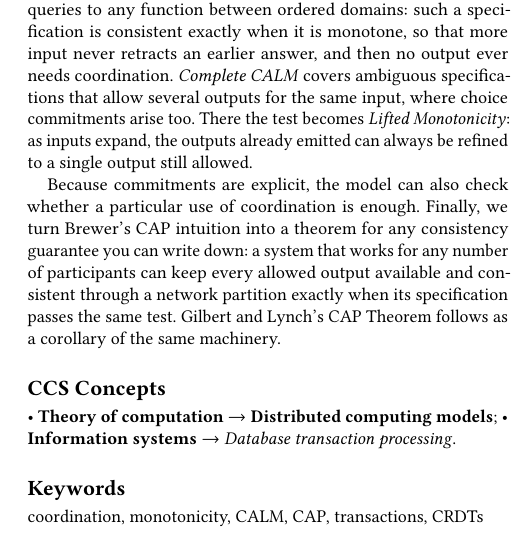
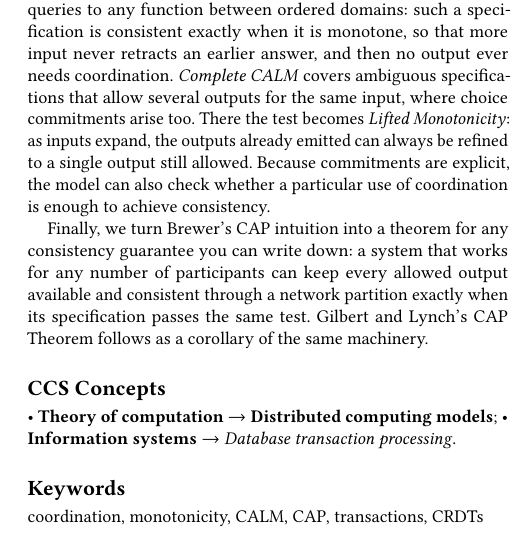
Before and after one commit to jhellerstein/coord-criterion, a LaTeX document (main.tex): part of one column of page 1 of 32, cut so that both start at the same text. Compiled offline with pdfLaTeX.

Commit message:
prune abstract and intro slightly

```diff
--- a/main.tex
+++ b/main.tex
@@ -96,10 +96,11 @@ output ever needs coordination. \emph{Complete CALM} covers ambiguous
 specifications that allow several outputs for the same input, where choice
 commitments arise too.  There the test becomes \emph{Lifted Monotonicity}: as
 inputs \ingrow, the outputs already emitted can always be \outrelpast to a
-single output still allowed.
+single output still allowed. Because commitments are explicit, the model can
+also check whether a particular use of coordination is enough to achieve
+consistency.
 
-Because commitments are explicit, the model can also check whether a
-particular use of coordination is enough.  Finally, we turn Brewer's CAP intuition into a theorem for
+Finally, we turn Brewer's CAP intuition into a theorem for
 any consistency guarantee you can write down: a system that works for any
 number of participants can keep every allowed output available and consistent through a network partition exactly when its
 specification passes the same test.  Gilbert and Lynch's CAP Theorem follows
```
Also changed, not shown: sections/introduction.tex (+0 -2 lines).
